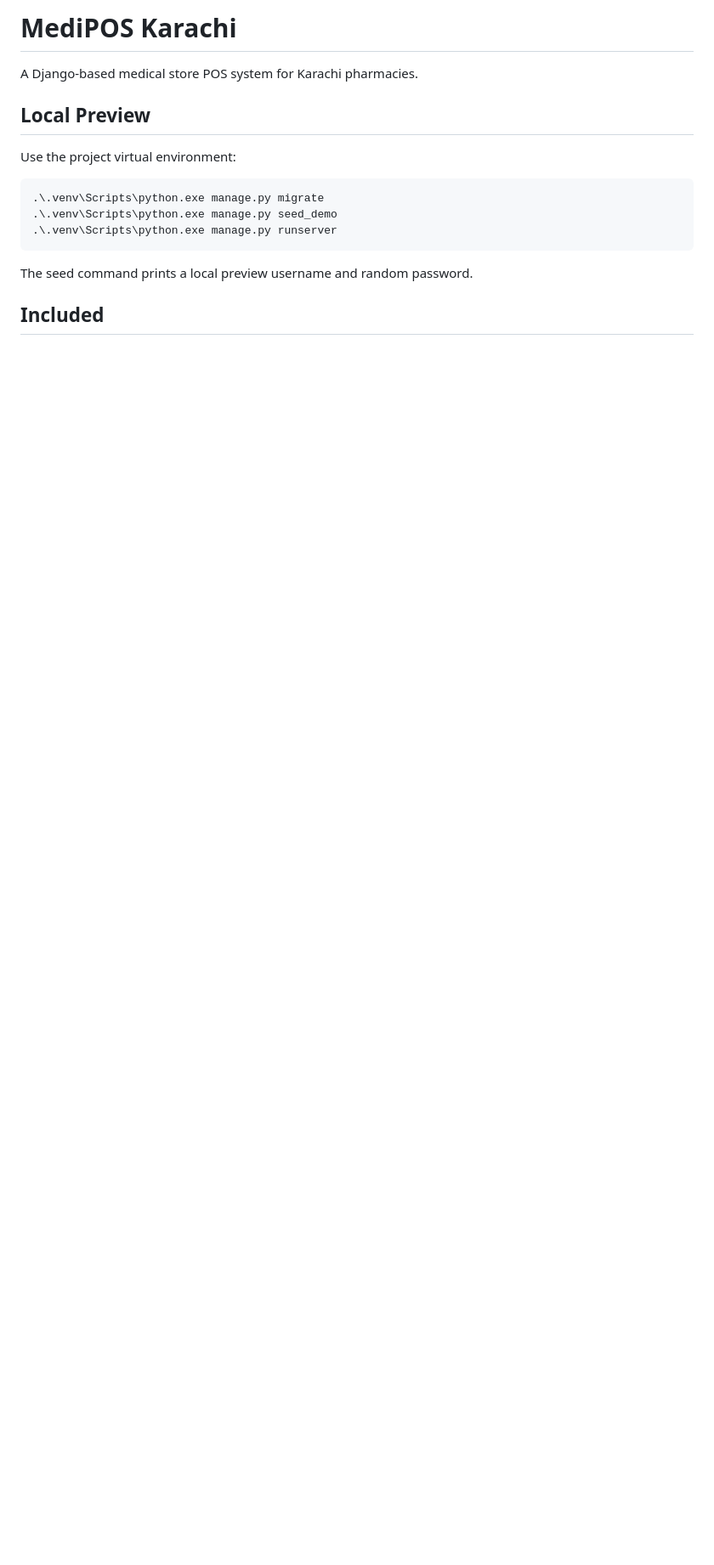
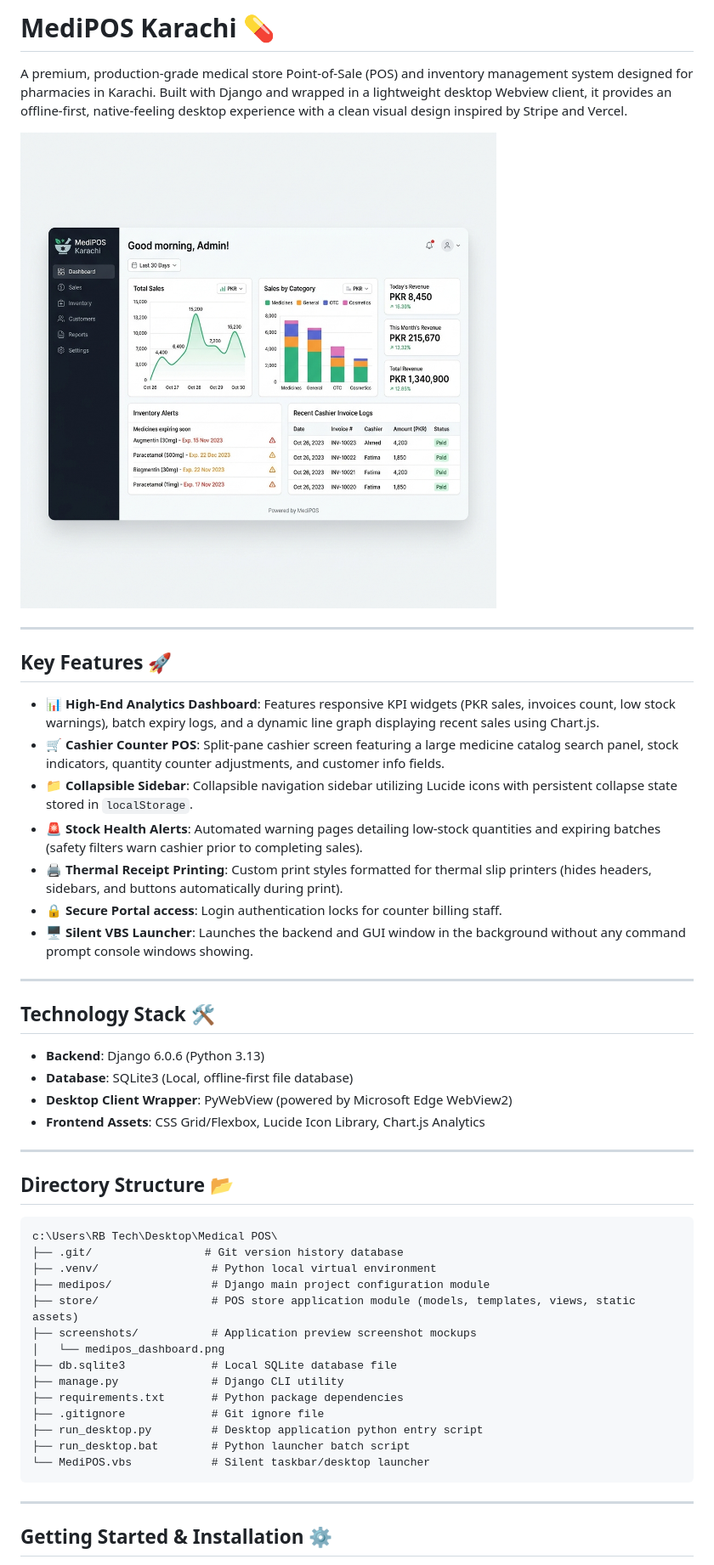
Before and after one commit to asad594/Medical-POS-system, a Markdown page: README.md, the part around one of its changes. Shown at 85% size. Drawn GitHub-style; pictures changed too: screenshots/medipos_dashboard.png (added); blank space fills up the shorter version.

Commit message:
Create premium README.md and embed generated dashboard mockup screenshot

````diff
--- a/README.md
+++ b/README.md
@@ -1,18 +1,52 @@
-# MediPOS Karachi
+# MediPOS Karachi 💊
 
-A Django-based medical store POS system for Karachi pharmacies.
+A premium, production-grade medical store Point-of-Sale (POS) and inventory management system designed for pharmacies in Karachi. Built with Django and wrapped in a lightweight desktop Webview client, it provides an offline-first, native-feeling desktop experience with a clean visual design inspired by Stripe and Vercel.
 
-## Local Preview
+![MediPOS Karachi Dashboard Mockup](screenshots/medipos_dashboard.png)
 
-Use the project virtual environment:
+---
 
-```powershell
-.\.venv\Scripts\python.exe manage.py migrate
-.\.venv\Scripts\python.exe manage.py seed_demo
-.\.venv\Scripts\python.exe manage.py runserver
+## Key Features 🚀
+
+- **📊 High-End Analytics Dashboard**: Features responsive KPI widgets (PKR sales, invoices count, low stock warnings), batch expiry logs, and a dynamic line graph displaying recent sales using Chart.js.
+- **🛒 Cashier Counter POS**: Split-pane cashier screen featuring a large medicine catalog search panel, stock indicators, quantity counter adjustments, and customer info fields.
+- **📁 Collapsible Sidebar**: Collapsible navigation sidebar utilizing Lucide icons with persistent collapse state stored in `localStorage`.
+- **🚨 Stock Health Alerts**: Automated warning pages detailing low-stock quantities and expiring batches (safety filters warn cashier prior to completing sales).
+- **🖨️ Thermal Receipt Printing**: Custom print styles formatted for thermal slip printers (hides headers, sidebars, and buttons automatically during print).
+- **🔒 Secure Portal access**: Login authentication locks for counter billing staff.
+- **🖥️ Silent VBS Launcher**: Launches the backend and GUI window in the background without any command prompt console windows showing.
+
+---
+
+## Technology Stack 🛠️
+
+- **Backend**: Django 6.0.6 (Python 3.13)
+- **Database**: SQLite3 (Local, offline-first file database)
+- **Desktop Client Wrapper**: PyWebView (powered by Microsoft Edge WebView2)
+- **Frontend Assets**: CSS Grid/Flexbox, Lucide Icon Library, Chart.js Analytics
+
+---
+
+## Directory Structure 📂
+
+```text
+c:\Users\RB Tech\Desktop\Medical POS\
+├── .git/                 # Git version history database
+├── .venv/                 # Python local virtual environment
+├── medipos/               # Django main project configuration module
+├── store/                 # POS store application module (models, templates, views, static assets)
+├── screenshots/           # Application preview screenshot mockups
+│   └── medipos_dashboard.png
+├── db.sqlite3             # Local SQLite database file
+├── manage.py              # Django CLI utility
+├── requirements.txt       # Python package dependencies
+├── .gitignore             # Git ignore file
+├── run_desktop.py         # Desktop application python entry script
+├── run_desktop.bat        # Python launcher batch script
+└── MediPOS.vbs            # Silent taskbar/desktop launcher
 ```
 
-The seed command prints a local preview username and random password.
+---
 
-## Included
+## Getting Started & Installation ⚙️
 
````
Also changed, not shown: other parts of README.md (+44 -9 lines).
